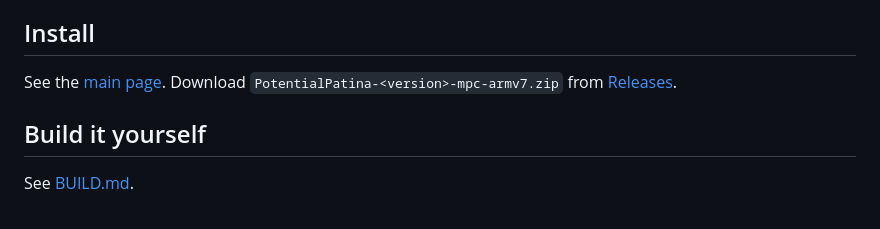
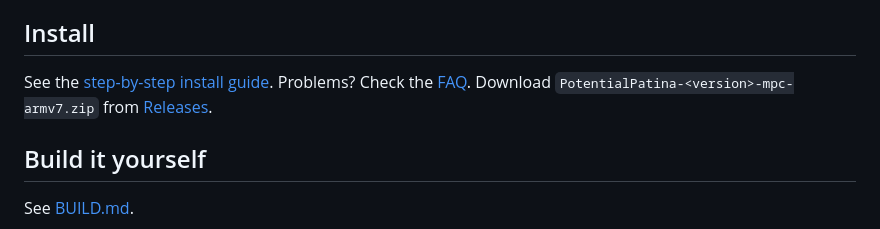
Before and after one commit to PotentialBreakfast/potential-plugins, a Markdown page: plugins/potentialpatina/README.md, the part around one of its changes. GitHub-like rendering.

Commit message:
Real MPC screenshots, step-by-step install guide and FAQ
Co-Authored-By: Claude Opus 5.5 <noreply@anthropic.com>
Claude-Session: https://claude.ai/code/session_01DJky7y2ebrLMiVEBixbYm8

```diff
--- a/plugins/potentialpatina/README.md
+++ b/plugins/potentialpatina/README.md
@@ -37,7 +37,7 @@ Add it as an **insert effect** on a track, program, pad or bus. It won't be in t
 
 ## Install
 
-See the [main page](../../README.md#install). Download `PotentialPatina-<version>-mpc-armv7.zip` from [Releases](../../releases).
+See the [step-by-step install guide](../../INSTALL-GUIDE.md). Problems? Check the [FAQ](../../FAQ.md). Download `PotentialPatina-<version>-mpc-armv7.zip` from [Releases](../../releases).
 
 ## Build it yourself
 
```
Also changed, not shown: other parts of plugins/potentialpatina/README.md (+1 -1 lines), FAQ.md (added, +65 -0 lines), INSTALL-GUIDE.md (added, +67 -0 lines), README.md (+12 -14 lines), plugins/potentialbreaks/README.md (+2 -2 lines), docs/images/potentialbreaks.png, docs/images/potentialpatina.png.
